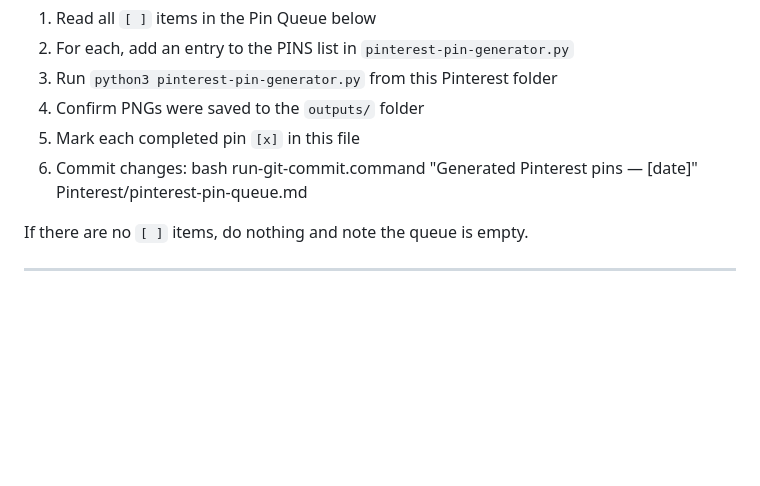
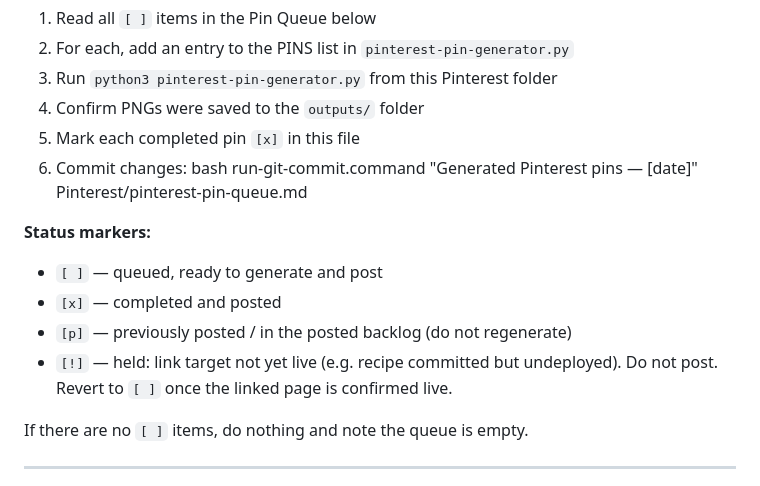
Before and after one commit to mjspinney-star/new-england-crust, a Markdown page: Pinterest/pinterest-pin-queue.md, the part around the change. GitHub-like rendering; blank space fills up the shorter version.

Commit message:
Document held status marker in pin queue instructions

```diff
--- a/Pinterest/pinterest-pin-queue.md
+++ b/Pinterest/pinterest-pin-queue.md
@@ -78,6 +78,13 @@ When the weekly scheduled task runs:
 4. Confirm PNGs were saved to the `outputs/` folder
 5. Mark each completed pin `[x]` in this file
 6. Commit changes: bash run-git-commit.command "Generated Pinterest pins — [date]" Pinterest/pinterest-pin-queue.md
+
+**Status markers:**
+- `[ ]` — queued, ready to generate and post
+- `[x]` — completed and posted
+- `[p]` — previously posted / in the posted backlog (do not regenerate)
+- `[!]` — held: link target not yet live (e.g. recipe committed but undeployed).
+  Do not post. Revert to `[ ]` once the linked page is confirmed live.
 
 If there are no `[ ]` items, do nothing and note the queue is empty.
 
```
